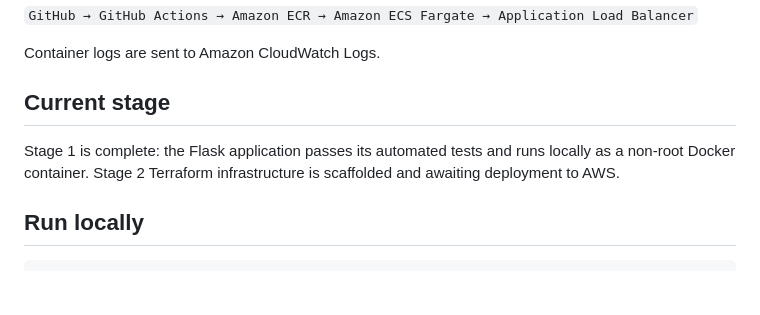
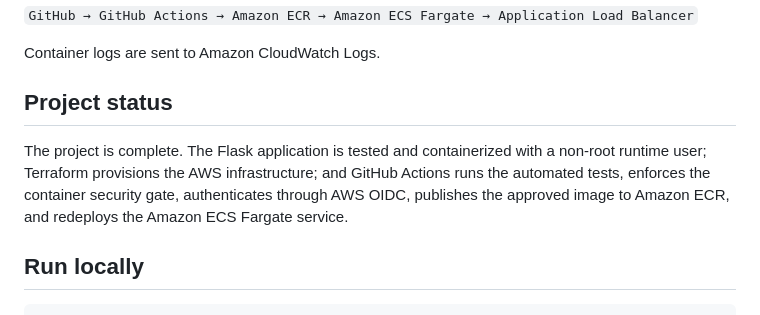
Before and after one commit to CyberBeast3459/aws-terraform-ecs-cicd, a Markdown page: README.md, the part around the change. Drawn GitHub-style; blank space fills up the shorter version.

Commit message:
Update completed project status

```diff
--- a/README.md
+++ b/README.md
@@ -8,9 +8,9 @@ A portfolio project that deploys a containerized Flask status dashboard to Amazo
 
 Container logs are sent to Amazon CloudWatch Logs.
 
-## Current stage
+## Project status
 
-Stage 1 is complete: the Flask application passes its automated tests and runs locally as a non-root Docker container. Stage 2 Terraform infrastructure is scaffolded and awaiting deployment to AWS.
+The project is complete. The Flask application is tested and containerized with a non-root runtime user; Terraform provisions the AWS infrastructure; and GitHub Actions runs the automated tests, enforces the container security gate, authenticates through AWS OIDC, publishes the approved image to Amazon ECR, and redeploys the Amazon ECS Fargate service.
 
 ## Run locally
 
```
